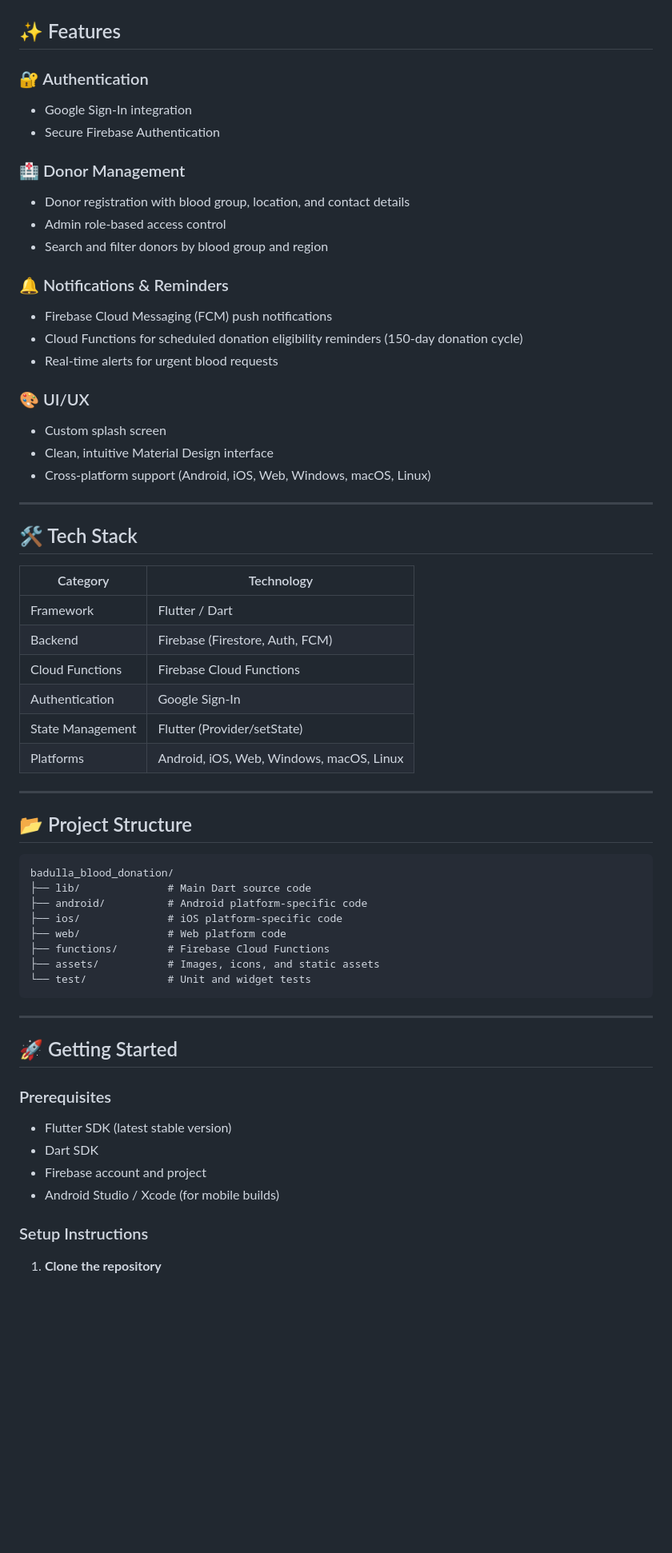
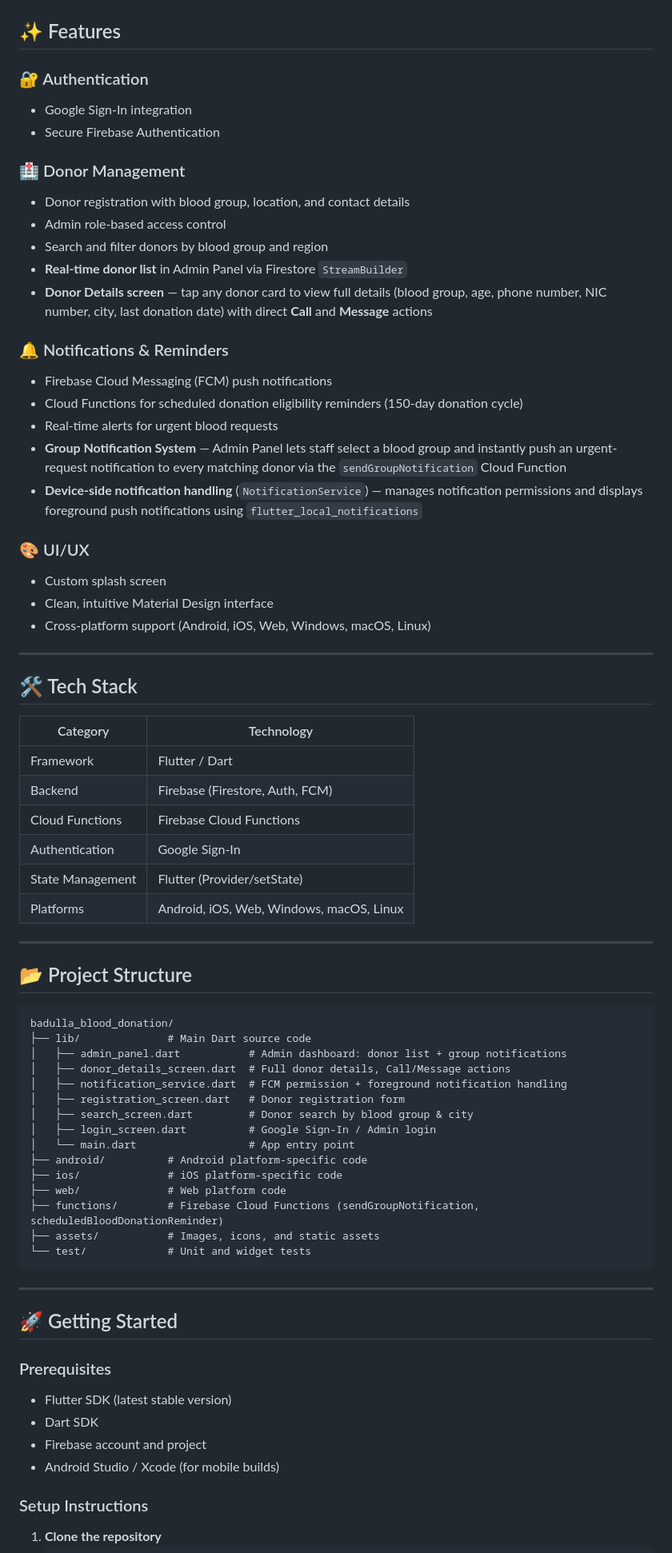
Before and after one commit to nimesha1234455/badulla_blood_donation, a Markdown page: README.md, the part around one of its changes. Shown at 80% size. Rendered like a GitHub page; blank space fills up the shorter version.

````diff
--- a/README.md
+++ b/README.md
@@ -15,28 +12,25 @@ A cross-platform **Flutter** application built to manage blood donors in the **B
 ## ✨ Features
-
 ### 🔐 Authentication
 - Google Sign-In integration
 - Secure Firebase Authentication
-
 ### 🏥 Donor Management
 - Donor registration with blood group, location, and contact details
 - Admin role-based access control
 - Search and filter donors by blood group and region
-
+- **Real-time donor list** in Admin Panel via Firestore `StreamBuilder`
+- **Donor Details screen** — tap any donor card to view full details (blood group, age, phone number, NIC number, city, last donation date) with direct **Call** and **Message** actions
 ### 🔔 Notifications & Reminders
 - Firebase Cloud Messaging (FCM) push notifications
 - Cloud Functions for scheduled donation eligibility reminders (150-day donation cycle)
 - Real-time alerts for urgent blood requests
-
+- **Group Notification System** — Admin Panel lets staff select a blood group and instantly push an urgent-request notification to every matching donor via the `sendGroupNotification` Cloud Function
+- **Device-side notification handling** (`NotificationService`) — manages notification permissions and displays foreground push notifications using `flutter_local_notifications`
 ### 🎨 UI/UX
 - Custom splash screen
 - Clean, intuitive Material Design interface
 - Cross-platform support (Android, iOS, Web, Windows, macOS, Linux)
-
 ---
-
 ## 🛠️ Tech Stack
-
 | Category           | Technology                          |
 |----------------------|--------------------------------------|
 | Framework           | Flutter / Dart                      |
@@ -45,30 +39,30 @@ A cross-platform **Flutter** application built to manage blood donors in the **B
 | Authentication       | Google Sign-In                      |
 | State Management     | Flutter (Provider/setState)         |
 | Platforms            | Android, iOS, Web, Windows, macOS, Linux |
-
 ---
-
 ## 📂 Project Structure
-
 ```
 badulla_blood_donation/
 ├── lib/              # Main Dart source code
+│   ├── admin_panel.dart           # Admin dashboard: donor list + group notifications
+│   ├── donor_details_screen.dart  # Full donor details, Call/Message actions
+│   ├── notification_service.dart  # FCM permission + foreground notification handling
+│   ├── registration_screen.dart   # Donor registration form
+│   ├── search_screen.dart         # Donor search by blood group & city
+│   ├── login_screen.dart          # Google Sign-In / Admin login
+│   └── main.dart                  # App entry point
 ├── android/          # Android platform-specific code
 ├── ios/              # iOS platform-specific code
 ├── web/              # Web platform code
-├── functions/        # Firebase Cloud Functions
+├── functions/        # Firebase Cloud Functions (sendGroupNotification, scheduledBloodDonationReminder)
 ├── assets/           # Images, icons, and static assets
 └── test/             # Unit and widget tests
 ```
-
 ---
-
 ## 🚀 Getting Started
-
 ### Prerequisites
 - Flutter SDK (latest stable version)
 - Dart SDK
 - Firebase account and project
 - Android Studio / Xcode (for mobile builds)
-
 ### Setup Instructions
````
Also changed, not shown: other parts of README.md (+9 -20 lines).
